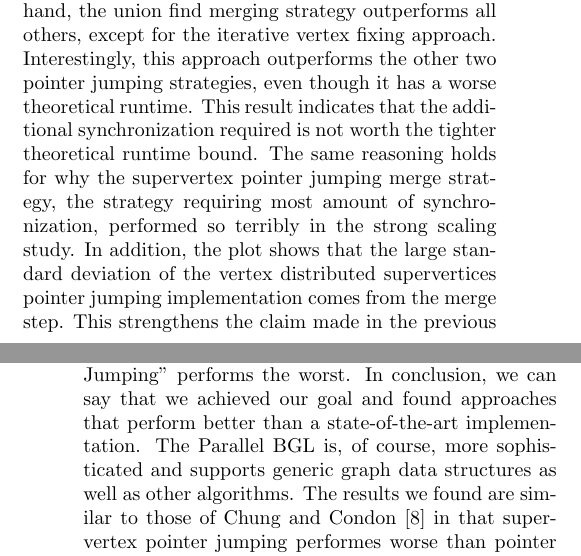
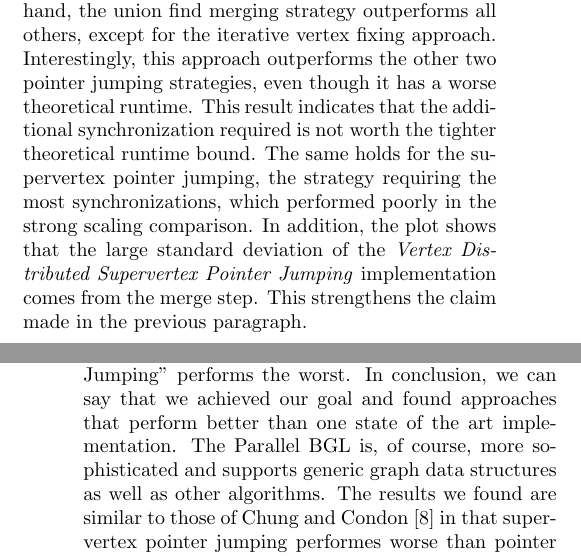
Before and after one commit to ansamuel/parallel-boruvka-project-report, a LaTeX paper (report/report.tex): two parts of the columns of pages 6 and 7 of 8, joined at a grey line, cut so that both start at the same text. Compiled offline with pdfLaTeX.

Commit message:
Improve stuff

```diff
--- a/report/report.tex
+++ b/report/report.tex
@@ -579,10 +580,10 @@ implementations, the work is sequentially distributed by the MPI process \verb|0
 very similar accross all implementations. On the other hand, the union find merging strategy outperforms all others,
 except for the iterative vertex fixing approach. Interestingly, this approach outperforms the other two pointer jumping
 strategies, even though it has a worse theoretical runtime. This result indicates that the additional synchronization
-required is not worth the tighter theoretical runtime bound. The same reasoning holds for why the supervertex pointer jumping
-merge strategy, the strategy requiring most amount of synchronization, performed so terribly in the strong scaling study.
-In addition, the plot shows that the large standard deviation of the vertex distributed supervertices pointer jumping
-implementation comes from the merge step. This strengthens the claim made in the previous paragraph.
+required is not worth the tighter theoretical runtime bound. The same holds for the supervertex pointer jumping, the
+strategy requiring the most synchronizations, which performed poorly in the strong scaling comparison. In addition, the
+plot shows that the large standard deviation of the \emph{Vertex Distributed Supervertex Pointer Jumping} implementation
+comes from the merge step. This strengthens the claim made in the previous paragraph.
 
 \section{Conclusions}
 % Here you need to summarize what you did and why this is
@@ -597,9 +598,10 @@ As is evident form the benchmark evaluation % TODO: Reference (Mike)
 we outperform the Parallel BGL by a wide margin. The best approach to distribute the work is the edge distribution
 strategy. Intuitively, this does make sense since there is less data to distribute. The merging strategy used by the
 algorithm does not have a significant impact on the performance. However, the ``Supervertex Pointer Jumping'' performs
-the worst. In conclusion, we can say that we achieved our goal and found approaches that perform better than a state-of-the-art implementation. The Parallel BGL is, of course, more sophisticated and supports generic graph data structures as
-well as other algorithms. The results we found are similar to those of Chung and Condon \cite{chung1996parallel} in that
-supervertex pointer jumping performes worse than pointer jumping on structured and random graphs.
+the worst. In conclusion, we can say that we achieved our goal and found approaches that perform better than one state
+of the art implementation. The Parallel BGL is, of course, more sophisticated and supports generic graph data structures
+as well as other algorithms. The results we found are similar to those of Chung and Condon \cite{chung1996parallel} in
+that supervertex pointer jumping performes worse than pointer jumping on structured and random graphs.
 
 \mypar{Future Work}
 % You can also formulate next steps if you want. Be brief. After the conclusions there are only the references.
```
Also changed, not shown: report/report.tex (3 more changed lines).
